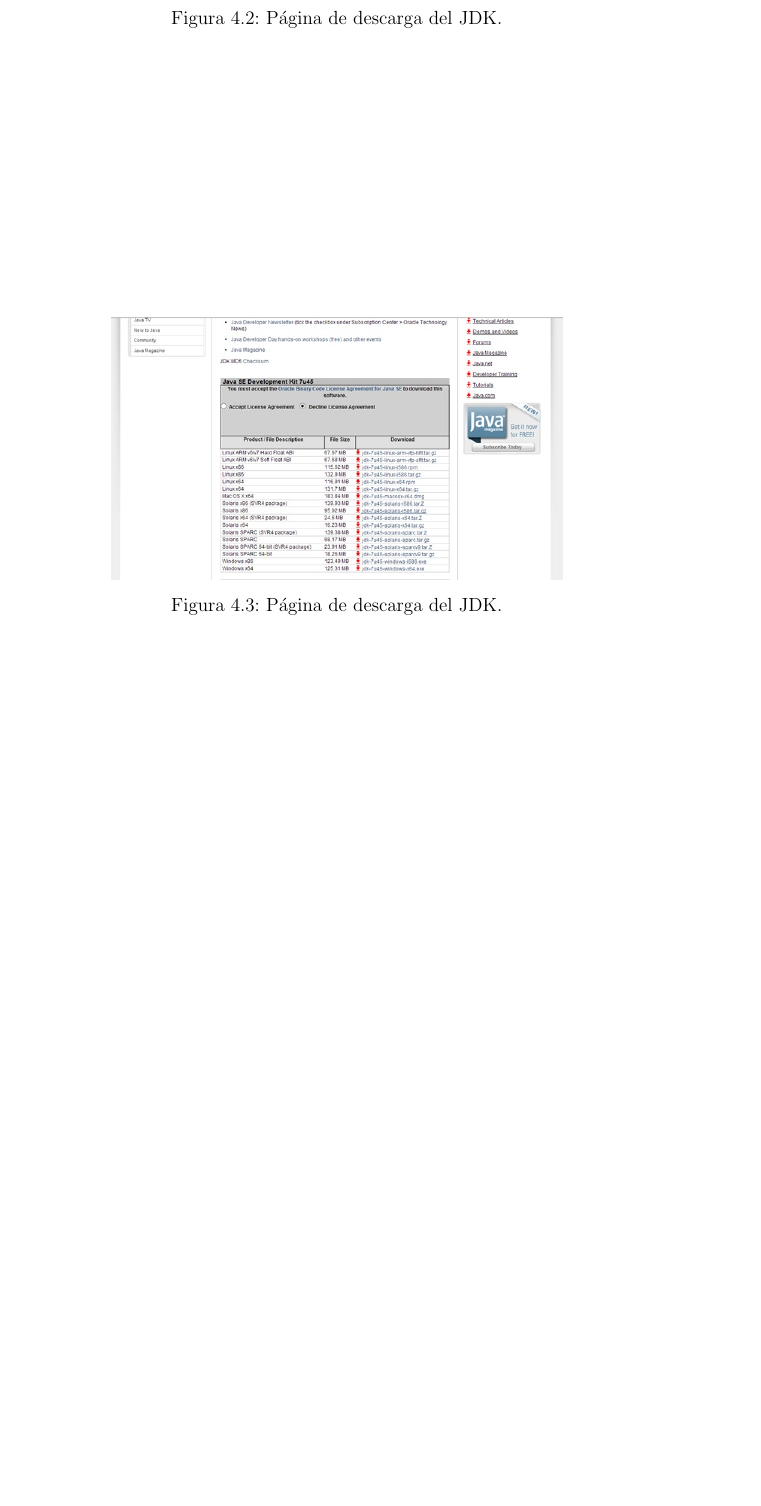
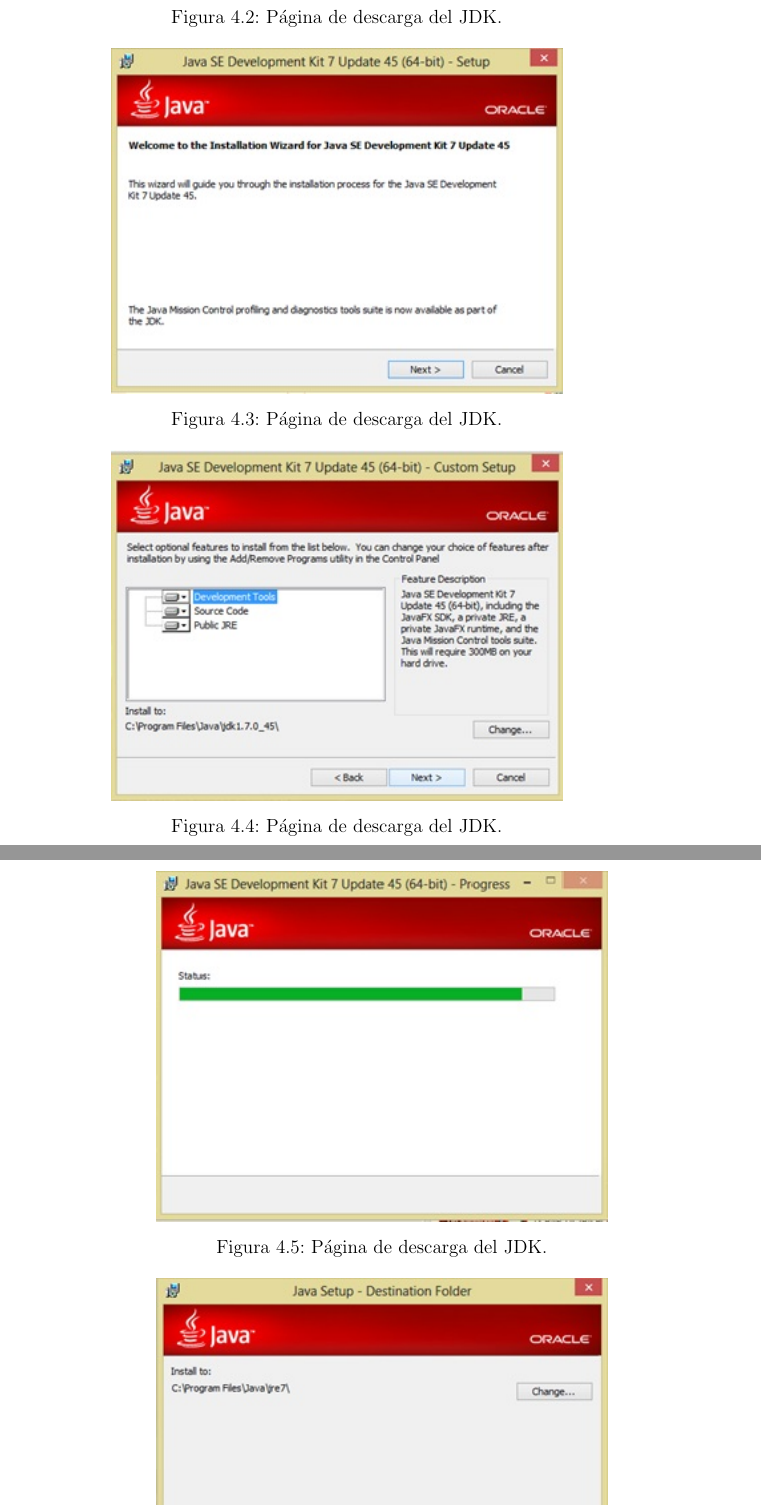
Before and after one commit to adrfarod/Lenguaje2013II, a LaTeX book (InvestigacionLenguajes.tex): part of page 12 of 15 before the commit and two parts of pages 12 and 13 of 17 after it, the two joined at a grey line, cut so that both start at the same text, the shorter picture padded with empty space. The pictures show the PDF file InvestigacionLenguajes.pdf that the author committed with the source.

Commit message:
Tutorial y Referencias

```diff
--- a/InvestigacionLenguajes.tex
+++ b/InvestigacionLenguajes.tex
@@ -220,4 +220,35 @@
 			\caption{P\'agina de descarga del JDK.}
 
 	\end{figure}
+	\begin{figure}[h!]
+		\centering
+			\includegraphics[width=10cm]{ins4.jpg}
+			\caption{P\'agina de descarga del JDK.}
+
+	\end{figure}
+	\begin{figure}[h!]
+		\centering
+			\includegraphics[width=10cm]{ins5.jpg}
+			\caption{P\'agina de descarga del JDK.}
+
+	\end{figure}
+	\begin{figure}[h!]
+		\centering
+			\includegraphics[width=10cm]{ins6.jpg}
+			\caption{P\'agina de descarga del JDK.}
+
+	\end{figure}
+	\begin{figure}[h!]
+		\centering
+			\includegraphics[width=10cm]{ins7.jpg}
+			\caption{P\'agina de descarga del JDK.}
+
+	\end{figure}
+	\begin{figure}[t!]
+		\centering
+			\includegraphics[width=10cm]{ins8.jpg}
+			\caption{P\'agina de descarga del JDK.}
+
+	\end{figure}
+Y listo!
 \end{enumerate}
```
Also changed, not shown: InvestigacionLenguajes.pdf, InvestigacionLenguajes.tex (24 more changed lines).
